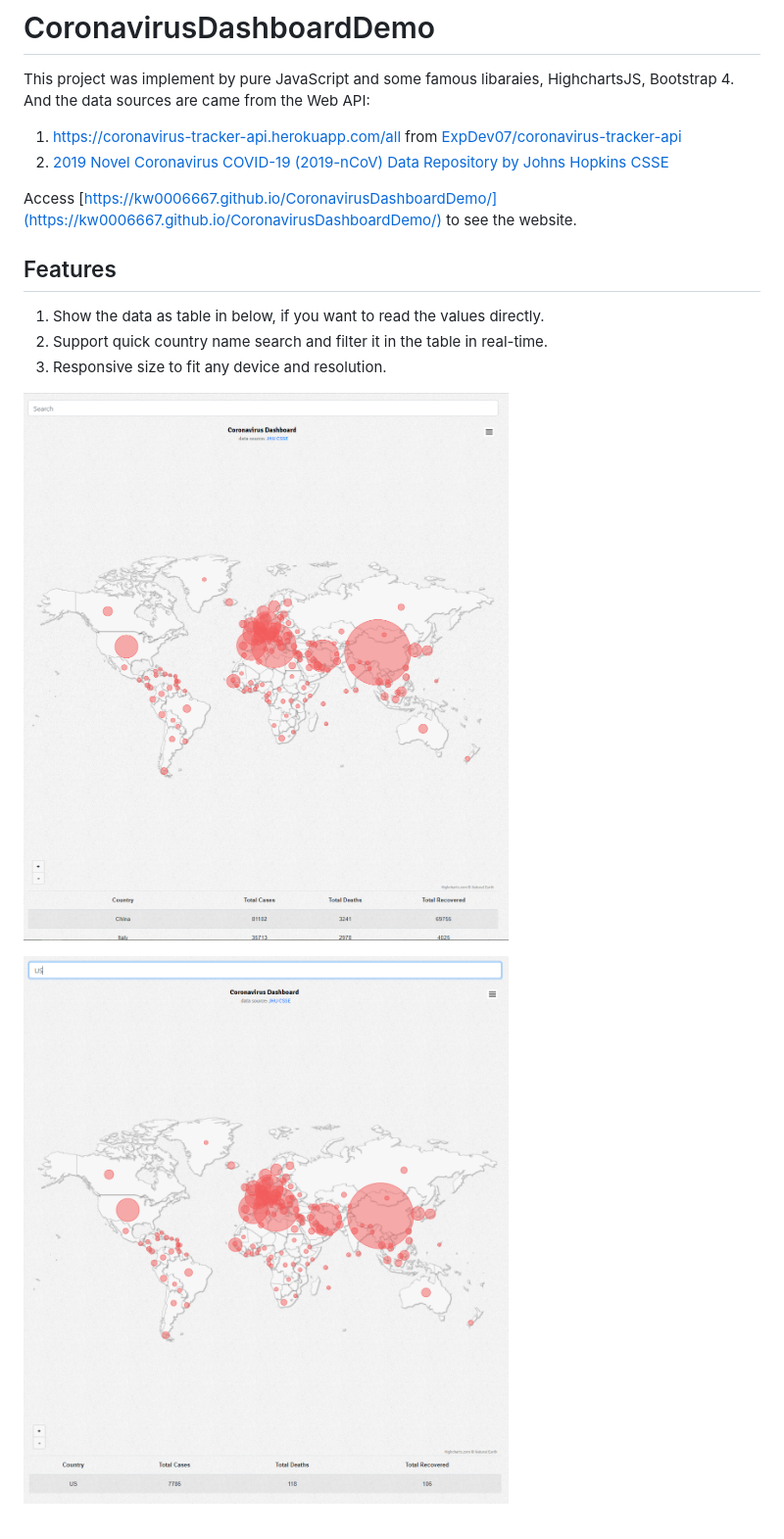
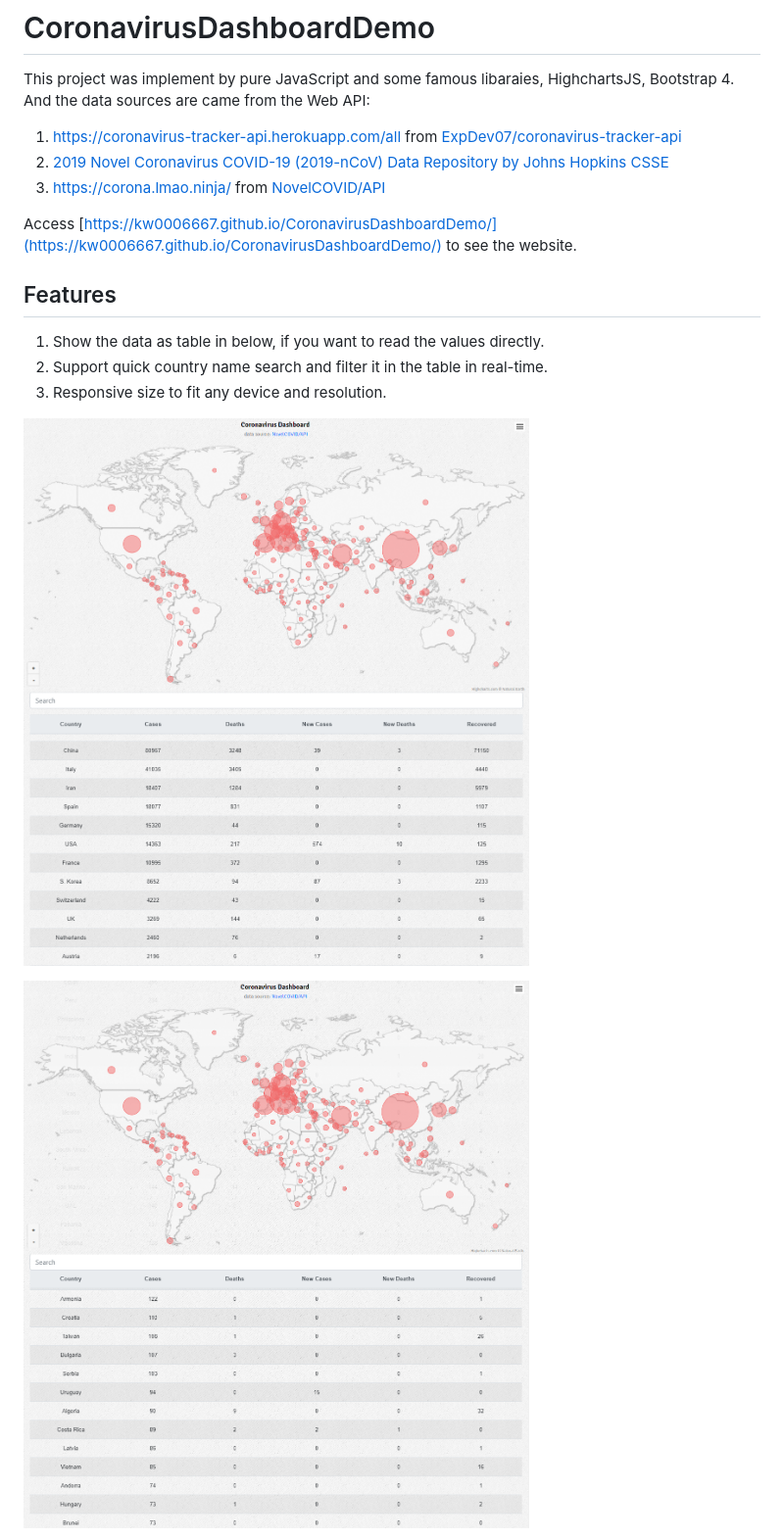
Before and after one commit to kw0006667/CoronavirusDashboard, a Markdown page: README.md, the part around the change printed below. Shown: that part at 98% size. GitHub-like rendering; pictures changed too: Preview-1.png, Preview-2.png.

Commit message:
Remove non-necessary files and code. Add comments in codes. Fixed the tooltips show empty values. Update README and snapshots.

```diff
--- a/README.md
+++ b/README.md
@@ -1,7 +1,8 @@
 # CoronavirusDashboardDemo
 This project was implement by pure JavaScript and some famous libaraies, HighchartsJS, Bootstrap 4. And the data sources are came from the Web API:
 1. https://coronavirus-tracker-api.herokuapp.com/all from [ExpDev07/coronavirus-tracker-api](https://github.com/ExpDev07/coronavirus-tracker-api)
-1. [2019 Novel Coronavirus COVID-19 (2019-nCoV) Data Repository by Johns Hopkins CSSE](https://github.com/CSSEGISandData/COVID-19)
+2. [2019 Novel Coronavirus COVID-19 (2019-nCoV) Data Repository by Johns Hopkins CSSE](https://github.com/CSSEGISandData/COVID-19)
+3. https://corona.lmao.ninja/ from [NovelCOVID/API](https://github.com/NovelCOVID/API)
 
 
 Access [https://kw0006667.github.io/CoronavirusDashboardDemo/](https://kw0006667.github.io/CoronavirusDashboardDemo/) to see the website.
```
Also changed, not shown: other parts of README.md (+2 -0 lines), Preview-3.png (added), 11 other files.
